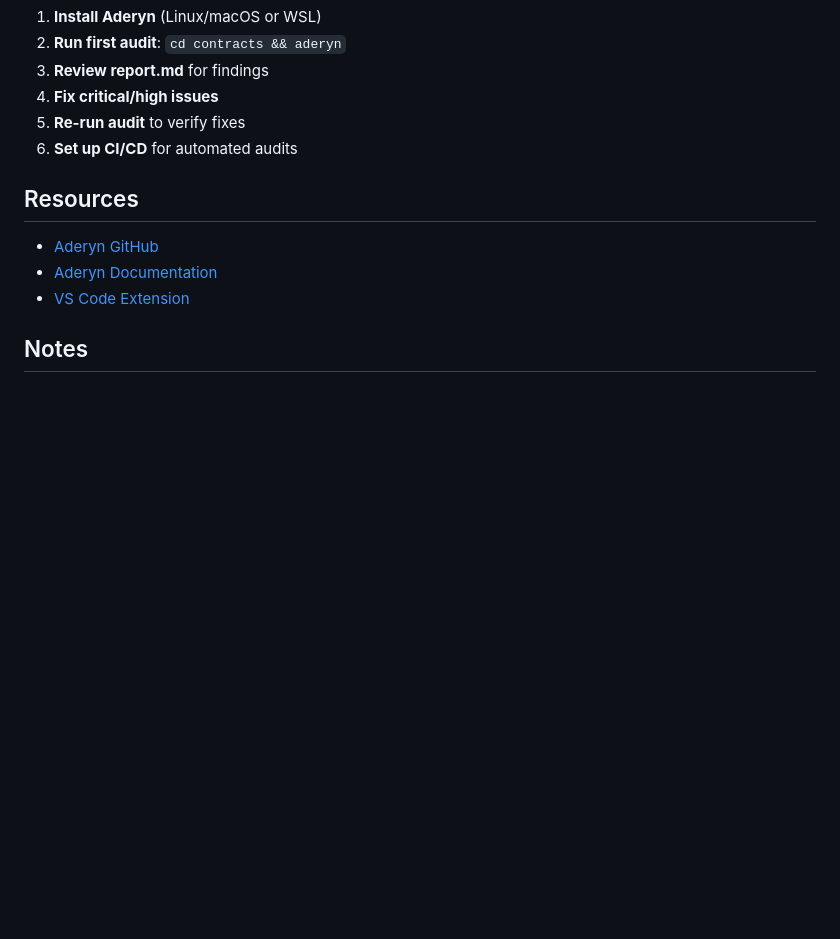
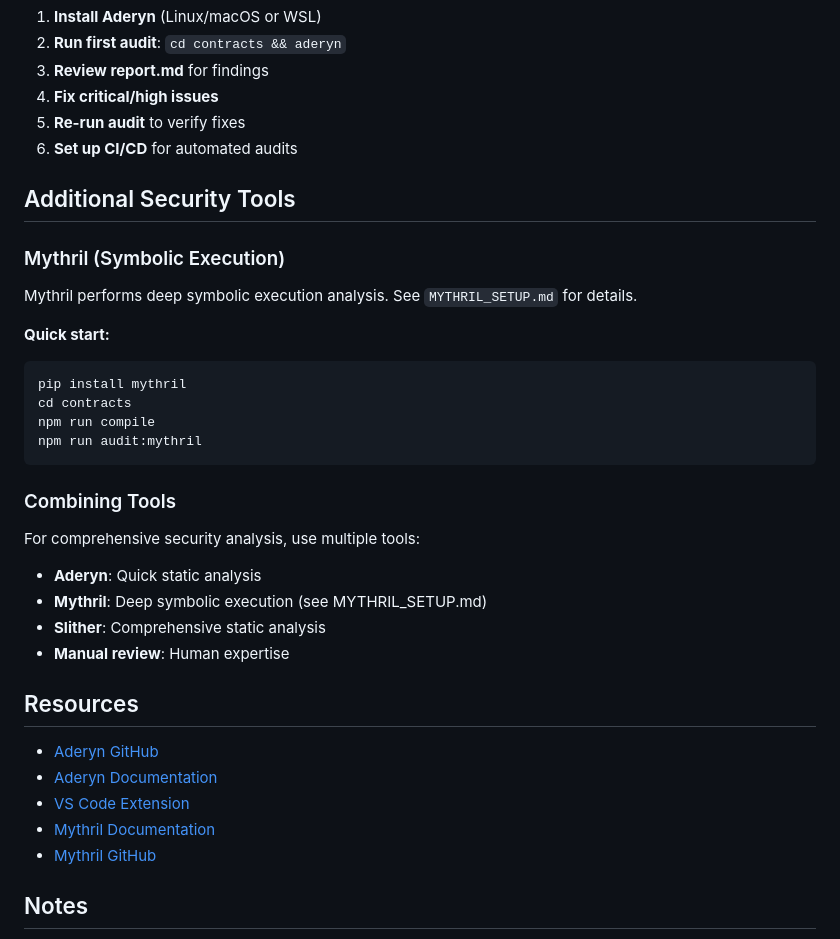
Before and after one commit to sbfxfxai/aave-balance-checker-84, a Markdown page: aave-avalanche-dashboard/contracts/AUDIT_SETUP.md, the part around the change. GitHub-like rendering; blank space fills up the shorter version.

Commit message:
Update audit setup to include Mythril reference

````diff
--- a/aave-avalanche-dashboard/contracts/AUDIT_SETUP.md
+++ b/aave-avalanche-dashboard/contracts/AUDIT_SETUP.md
@@ -246,11 +246,35 @@ Run audits:
 5. **Re-run audit** to verify fixes
 6. **Set up CI/CD** for automated audits
 
+## Additional Security Tools
+
+### Mythril (Symbolic Execution)
+
+Mythril performs deep symbolic execution analysis. See `MYTHRIL_SETUP.md` for details.
+
+**Quick start:**
+```bash
+pip install mythril
+cd contracts
+npm run compile
+npm run audit:mythril
+```
+
+### Combining Tools
+
+For comprehensive security analysis, use multiple tools:
+- **Aderyn**: Quick static analysis
+- **Mythril**: Deep symbolic execution (see MYTHRIL_SETUP.md)
+- **Slither**: Comprehensive static analysis
+- **Manual review**: Human expertise
+
 ## Resources
 
 - [Aderyn GitHub](https://github.com/Cyfrin/aderyn)
 - [Aderyn Documentation](https://github.com/Cyfrin/aderyn#readme)
 - [VS Code Extension](https://marketplace.visualstudio.com/items?itemName=Cyfrin.aderyn)
+- [Mythril Documentation](https://mythril-classic.readthedocs.io/)
+- [Mythril GitHub](https://github.com/ConsenSys/mythril)
 
 ## Notes
 
````
